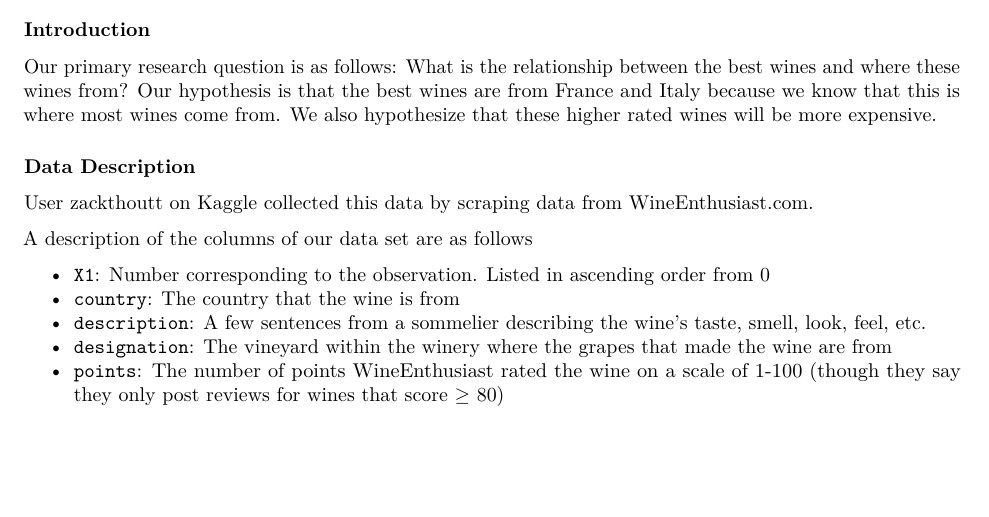
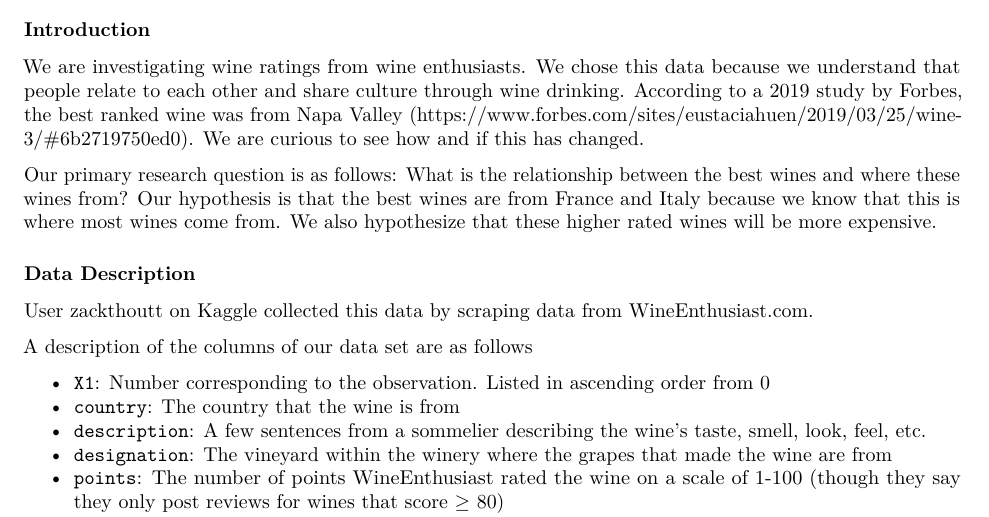
Before and after one commit to hmurrah/sta199-tennistrio-project, an R Markdown document (project-proposal.rmd): part of the page before the commit and part of page 1 of 2 after it, cut so that both start at the same text, the shorter picture padded with empty space. Rendered offline with R 4.5, knitr and Pandoc, then LaTeX, with nearby package versions; some code elsewhere in the file could not run offline.

Commit message:
wine report forbes

```diff
--- a/project-proposal.rmd
+++ b/project-proposal.rmd
@@ -12,6 +12,7 @@ wine_data
 
 ### Introduction
 
+We are investigating wine ratings from wine enthusiasts. We chose this data because we understand that people relate to each other and share culture through wine drinking. According to a 2019 study by Forbes, the best ranked wine was from Napa Valley (https://www.forbes.com/sites/eustaciahuen/2019/03/25/wine-3/#6b2719750ed0). We are curious to see how and if this has changed.
 
 Our primary research question is as follows: What is the relationship between the best wines and where these wines from? Our hypothesis is that the best wines are from France and Italy because we know that this is where most wines come from. We also hypothesize that these higher rated wines will be more expensive.
 
```
